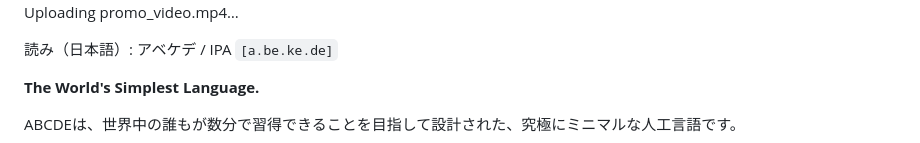
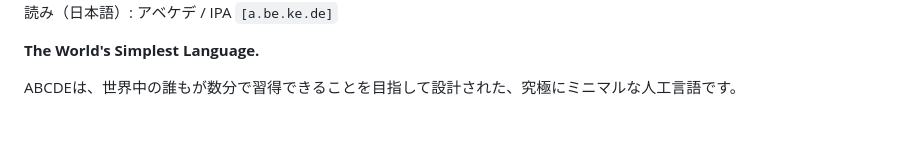
Before and after one commit to yo4e/ABCDE-Language, a Markdown page: README_JP.md, the part around one of its changes. Rendered like a GitHub page.

```diff
--- a/README_JP.md
+++ b/README_JP.md
@@ -17,6 +17,5 @@ GitHub README に再生プレイヤーとして埋め込む手順:
 
 
-Uploading promo_video.mp4…
 
 
 読み（日本語）: アベケデ / IPA `[a.be.ke.de]`
```
Also changed, not shown: other parts of README_JP.md (+1 -1 lines).
